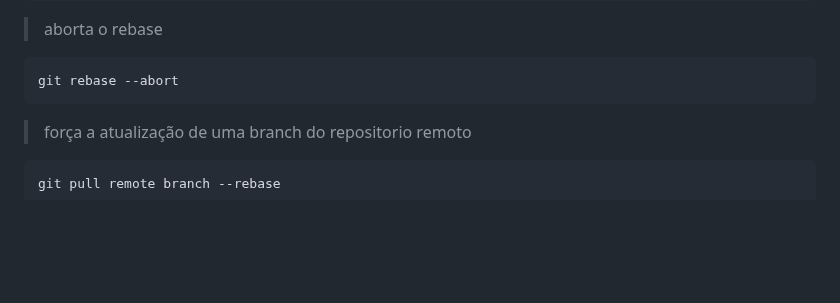
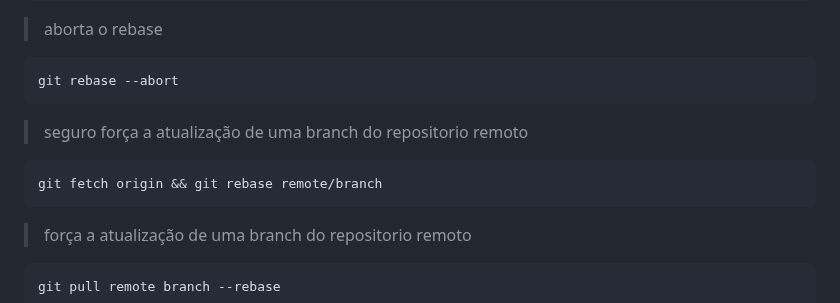
Before and after one commit to iuriimattos/utils, a Markdown page: GIT/README.md, the part around the change. Rendered like a GitHub page; blank space fills up the shorter version.

````diff
--- a/GIT/README.md
+++ b/GIT/README.md
@@ -97,6 +97,12 @@ git push remote branch -f
 
 ```
 git rebase --abort
+```
+
+> seguro força a atualização de uma branch do repositorio remoto
+
+```
+git fetch origin && git rebase remote/branch
 ```
 
 > força a atualização de uma branch do repositorio remoto
````
